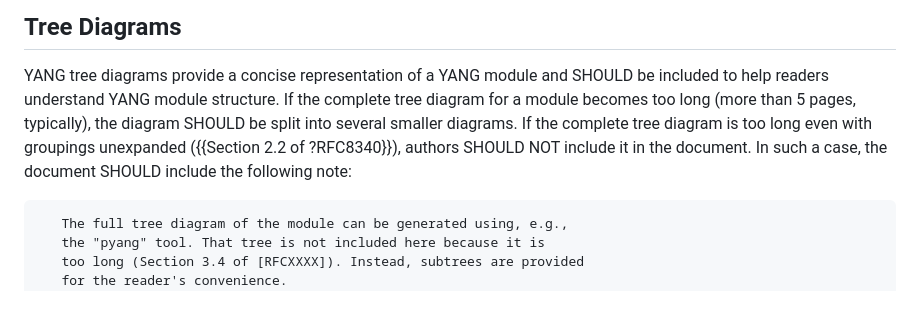
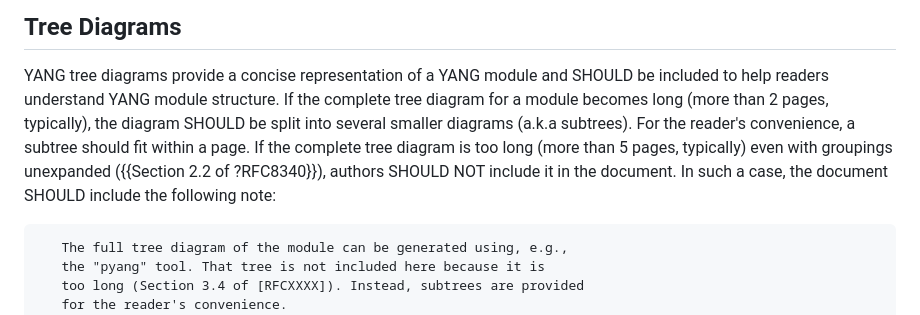
Before and after one commit to rgwilton/rfc8407bis, a Markdown page: draft-ietf-netmod-rfc8407bis.md, the part around the change. Rendered like a GitHub page.

Commit message:
lon vs too long

```diff
--- a/draft-ietf-netmod-rfc8407bis.md
+++ b/draft-ietf-netmod-rfc8407bis.md
@@ -399,8 +399,8 @@ document or if any terms are imported from other documents.
 
 YANG tree diagrams provide a concise representation of a YANG module
 and SHOULD be included to help readers understand YANG module
-structure. If the complete tree diagram for a module becomes too long (more than 5 pages, typically),
-the diagram SHOULD be split into several smaller diagrams. If the complete tree diagram is too long even with groupings unexpanded ({{Section 2.2 of ?RFC8340}}), authors SHOULD NOT include it in the document. In such a case, the document SHOULD include the following note:
+structure. If the complete tree diagram for a module becomes long (more than 2 pages, typically),
+the diagram SHOULD be split into several smaller diagrams (a.k.a subtrees). For the reader's convenience, a subtree should fit within a page. If the complete tree diagram is too long (more than 5 pages, typically) even with groupings unexpanded ({{Section 2.2 of ?RFC8340}}), authors SHOULD NOT include it in the document. In such a case, the document SHOULD include the following note:
 
 ~~~~
    The full tree diagram of the module can be generated using, e.g.,
```
